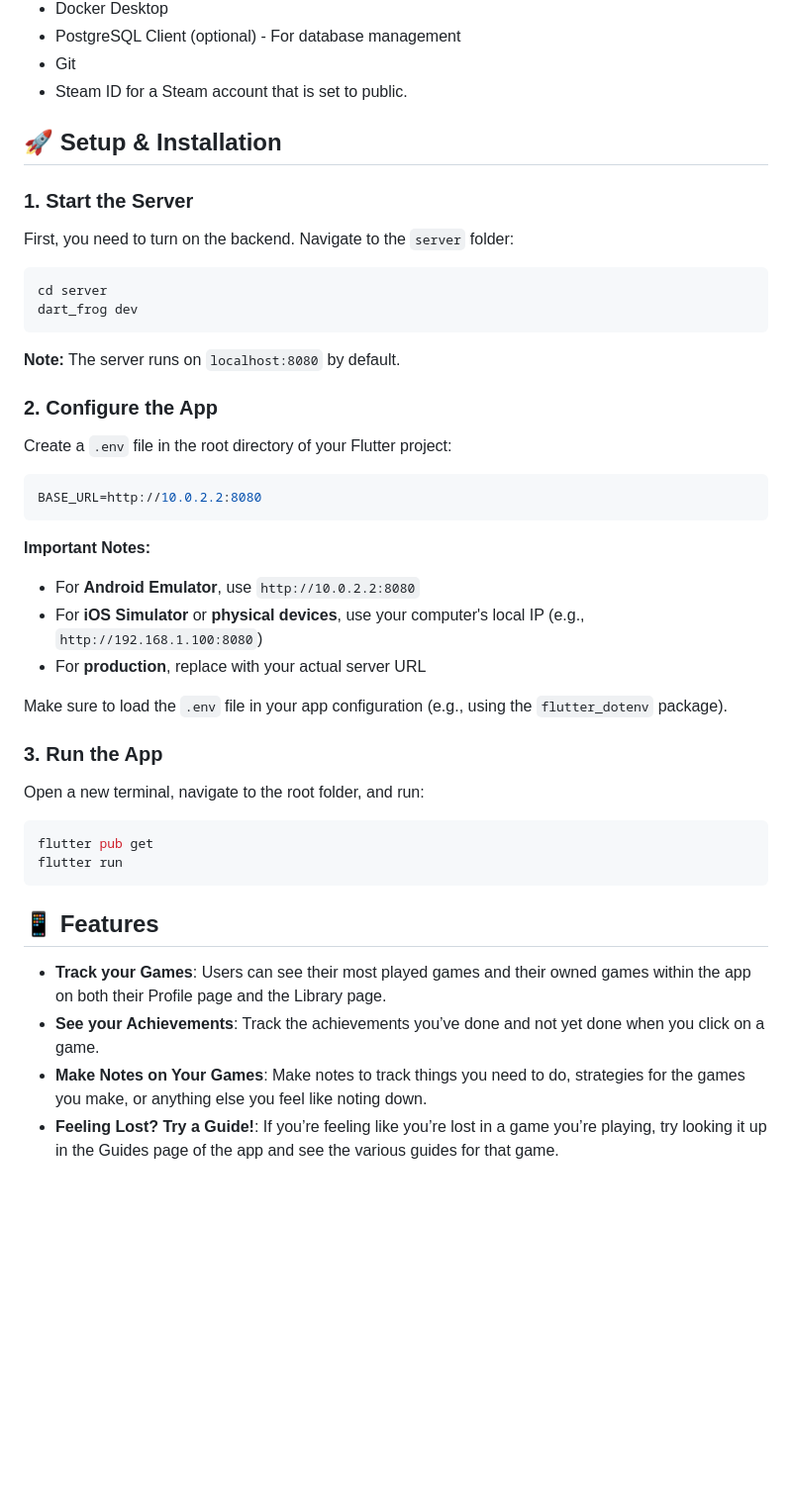
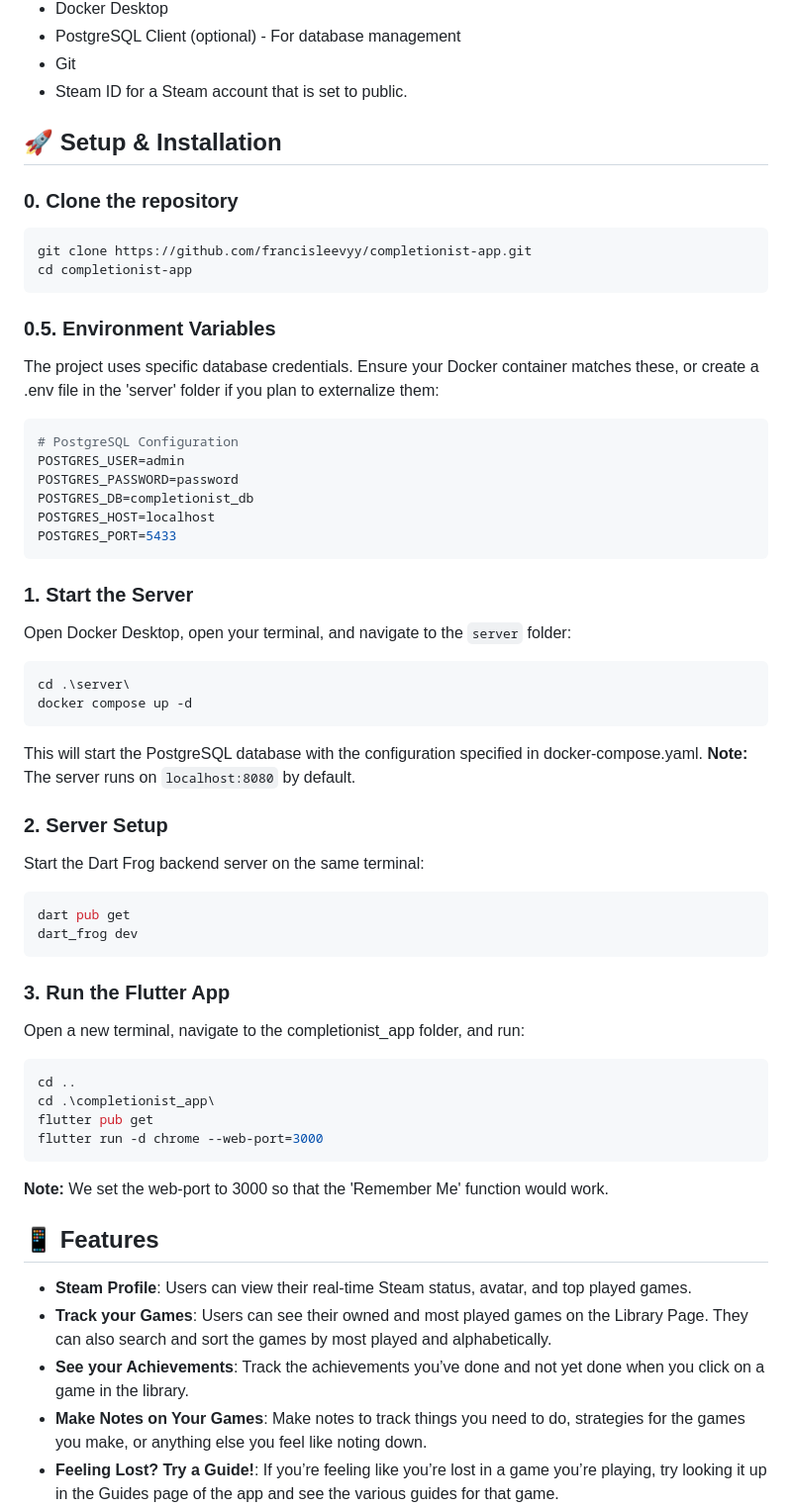
Before and after one commit to francisleevyy/completionist-app, a Markdown page: README.md, the part around one of its changes. Shown at 99% size. Rendered like a GitHub page; blank space fills up the shorter version.

````diff
--- a/README.md
+++ b/README.md
@@ -26,38 +21,54 @@ Before running this project, ensure you have the following:
 
 ## 🚀 Setup & Installation
 
+### 0. Clone the repository
+```bash
+git clone https://github.com/francisleevyy/completionist-app.git
+cd completionist-app
+```
+
+### 0.5. Environment Variables
+The project uses specific database credentials. Ensure your Docker container matches these, or create a .env file in the 'server' folder if you plan to externalize them:
+```env
+# PostgreSQL Configuration
+POSTGRES_USER=admin
+POSTGRES_PASSWORD=password
+POSTGRES_DB=completionist_db
+POSTGRES_HOST=localhost
+POSTGRES_PORT=5433
+```
+
 ### 1. Start the Server
-First, you need to turn on the backend. Navigate to the `server` folder:
+Open Docker Desktop, open your terminal, and navigate to the `server` folder:
 ```bash
-cd server
+cd .\server\
+docker compose up -d
+```
+
+This will start the PostgreSQL database with the configuration specified in docker-compose.yaml.
+**Note:** The server runs on `localhost:8080` by default.
+
+### 2. Server Setup
+Start the Dart Frog backend server on the same terminal:
+```bash
+dart pub get
 dart_frog dev
 ```
 
-**Note:** The server runs on `localhost:8080` by default.
-
-### 2. Configure the App
-Create a `.env` file in the root directory of your Flutter project:
-```env
-BASE_URL=http://10.0.2.2:8080
+### 3. Run the Flutter App
+Open a new terminal, navigate to the completionist_app folder, and run:
+```bash
+cd ..
+cd .\completionist_app\
+flutter pub get
+flutter run -d chrome --web-port=3000
 ```
-
-**Important Notes:**
-- For **Android Emulator**, use `http://10.0.2.2:8080`
-- For **iOS Simulator** or **physical devices**, use your computer's local IP (e.g., `http://192.168.1.100:8080`)
-- For **production**, replace with your actual server URL
-
-Make sure to load the `.env` file in your app configuration (e.g., using the `flutter_dotenv` package).
-
-### 3. Run the App
-Open a new terminal, navigate to the root folder, and run:
-```bash
-flutter pub get
-flutter run
-```
+**Note:** We set the web-port to 3000 so that the 'Remember Me' function would work.
 
 ## 📱 Features
-* **Track your Games**: Users can see their most played games and their owned games within the app on both their Profile page and the Library page.
-* **See your Achievements**: Track the achievements you’ve done and not yet done when you click on a game.
+* **Steam Profile**: Users can view their real-time Steam status, avatar, and top played games.
+* **Track your Games**: Users can see their owned and most played games on the Library Page. They can also search and sort the games by most played and alphabetically.
+* **See your Achievements**: Track the achievements you’ve done and not yet done when you click on a game in the library.
 * **Make Notes on Your Games**: Make notes to track things you need to do, strategies for the games you make, or anything else you feel like noting down.
 * **Feeling Lost? Try a Guide!**: If you’re feeling like you’re lost in a game you’re playing, try looking it up in the Guides page of the app and see the various guides for that game.
 
````
Also changed, not shown: other parts of README.md (+54 -22 lines).
